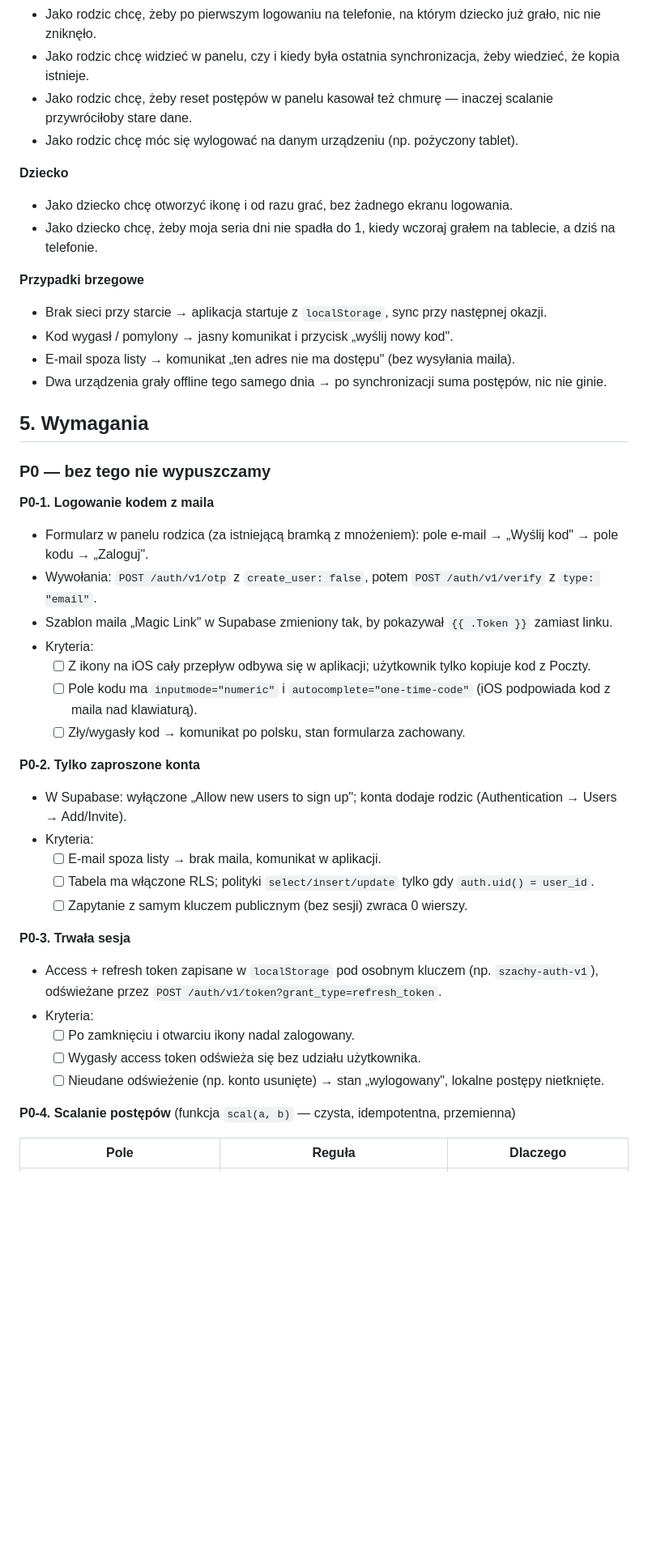
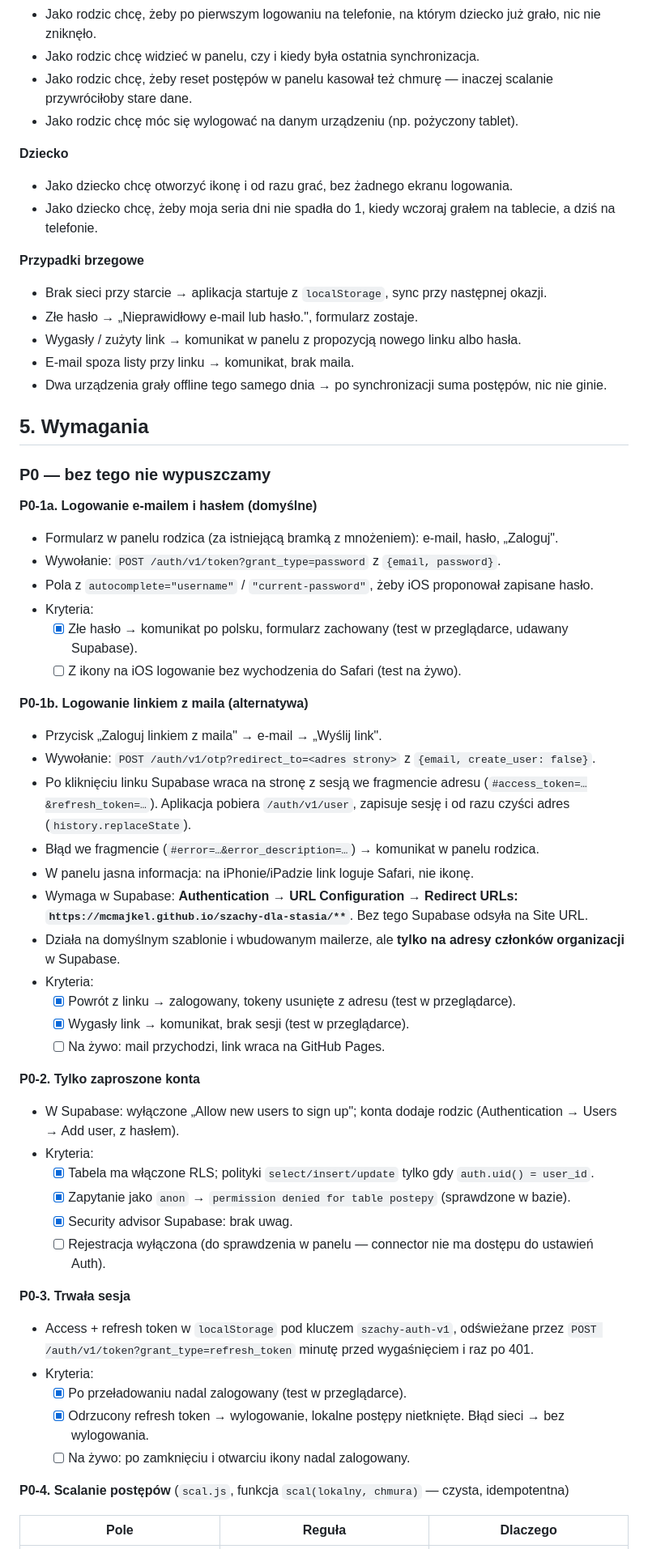
Before and after one commit to mcmajkel/szachy-dla-stasia, a Markdown page: SPEC-LOGOWANIE.md, the part around one of its changes. Shown at 81% size. Drawn GitHub-style; blank space fills up the shorter version.

```diff
--- a/SPEC-LOGOWANIE.md
+++ b/SPEC-LOGOWANIE.md
@@ -46,5 +47,5 @@ Dodatkowe ryzyko: wyczyszczenie danych przeglądarki = utrata całego postępu,
 - Jako rodzic chcę, żeby po pierwszym logowaniu na telefonie, na którym dziecko już grało, nic nie zniknęło.
-- Jako rodzic chcę widzieć w panelu, czy i kiedy była ostatnia synchronizacja, żeby wiedzieć, że kopia istnieje.
+- Jako rodzic chcę widzieć w panelu, czy i kiedy była ostatnia synchronizacja.
 - Jako rodzic chcę, żeby reset postępów w panelu kasował też chmurę — inaczej scalanie przywróciłoby stare dane.
 - Jako rodzic chcę móc się wylogować na danym urządzeniu (np. pożyczony tablet).
 
@@ -54,38 +55,52 @@ Dodatkowe ryzyko: wyczyszczenie danych przeglądarki = utrata całego postępu,
 
 **Przypadki brzegowe**
 - Brak sieci przy starcie → aplikacja startuje z `localStorage`, sync przy następnej okazji.
-- Kod wygasł / pomylony → jasny komunikat i przycisk „wyślij nowy kod".
-- E-mail spoza listy → komunikat „ten adres nie ma dostępu" (bez wysyłania maila).
+- Złe hasło → „Nieprawidłowy e-mail lub hasło.", formularz zostaje.
+- Wygasły / zużyty link → komunikat w panelu z propozycją nowego linku albo hasła.
+- E-mail spoza listy przy linku → komunikat, brak maila.
 - Dwa urządzenia grały offline tego samego dnia → po synchronizacji suma postępów, nic nie ginie.
 
 ## 5. Wymagania
 
 ### P0 — bez tego nie wypuszczamy
 
-**P0-1. Logowanie kodem z maila**
-- Formularz w panelu rodzica (za istniejącą bramką z mnożeniem): pole e-mail → „Wyślij kod" → pole kodu → „Zaloguj".
-- Wywołania: `POST /auth/v1/otp` z `create_user: false`, potem `POST /auth/v1/verify` z `type: "email"`.
-- Szablon maila „Magic Link" w Supabase zmieniony tak, by pokazywał `{{ .Token }}` zamiast linku.
+**P0-1a. Logowanie e-mailem i hasłem (domyślne)**
+- Formularz w panelu rodzica (za istniejącą bramką z mnożeniem): e-mail, hasło, „Zaloguj".
+- Wywołanie: `POST /auth/v1/token?grant_type=password` z `{email, password}`.
+- Pola z `autocomplete="username"` / `"current-password"`, żeby iOS proponował zapisane hasło.
 - Kryteria:
-  - [ ] Z ikony na iOS cały przepływ odbywa się w aplikacji; użytkownik tylko kopiuje kod z Poczty.
-  - [ ] Pole kodu ma `inputmode="numeric"` i `autocomplete="one-time-code"` (iOS podpowiada kod z maila nad klawiaturą).
-  - [ ] Zły/wygasły kod → komunikat po polsku, stan formularza zachowany.
+  - [x] Złe hasło → komunikat po polsku, formularz zachowany (test w przeglądarce, udawany Supabase).
+  - [ ] Z ikony na iOS logowanie bez wychodzenia do Safari (test na żywo).
+
+**P0-1b. Logowanie linkiem z maila (alternatywa)**
+- Przycisk „Zaloguj linkiem z maila" → e-mail → „Wyślij link".
+- Wywołanie: `POST /auth/v1/otp?redirect_to=<adres strony>` z `{email, create_user: false}`.
+- Po kliknięciu linku Supabase wraca na stronę z sesją we fragmencie adresu (`#access_token=…&refresh_token=…`). Aplikacja pobiera `/auth/v1/user`, zapisuje sesję i od razu czyści adres (`history.replaceState`).
+- Błąd we fragmencie (`#error=…&error_description=…`) → komunikat w panelu rodzica.
+- W panelu jasna informacja: na iPhonie/iPadzie link loguje Safari, nie ikonę.
+- Wymaga w Supabase: **Authentication → URL Configuration → Redirect URLs: `https://mcmajkel.github.io/szachy-dla-stasia/**`**. Bez tego Supabase odsyła na Site URL.
+- Działa na domyślnym szablonie i wbudowanym mailerze, ale **tylko na adresy członków organizacji** w Supabase.
+- Kryteria:
+  - [x] Powrót z linku → zalogowany, tokeny usunięte z adresu (test w przeglądarce).
+  - [x] Wygasły link → komunikat, brak sesji (test w przeglądarce).
+  - [ ] Na żywo: mail przychodzi, link wraca na GitHub Pages.
 
 **P0-2. Tylko zaproszone konta**
-- W Supabase: wyłączone „Allow new users to sign up"; konta dodaje rodzic (Authentication → Users → Add/Invite).
+- W Supabase: wyłączone „Allow new users to sign up"; konta dodaje rodzic (Authentication → Users → Add user, z hasłem).
 - Kryteria:
-  - [ ] E-mail spoza listy → brak maila, komunikat w aplikacji.
-  - [ ] Tabela ma włączone RLS; polityki `select/insert/update` tylko gdy `auth.uid() = user_id`.
-  - [ ] Zapytanie z samym kluczem publicznym (bez sesji) zwraca 0 wierszy.
+  - [x] Tabela ma włączone RLS; polityki `select/insert/update` tylko gdy `auth.uid() = user_id`.
+  - [x] Zapytanie jako `anon` → `permission denied for table postepy` (sprawdzone w bazie).
+  - [x] Security advisor Supabase: brak uwag.
+  - [ ] Rejestracja wyłączona (do sprawdzenia w panelu — connector nie ma dostępu do ustawień Auth).
 
 **P0-3. Trwała sesja**
-- Access + refresh token zapisane w `localStorage` pod osobnym kluczem (np. `szachy-auth-v1`), odświeżane przez `POST /auth/v1/token?grant_type=refresh_token`.
+- Access + refresh token w `localStorage` pod kluczem `szachy-auth-v1`, odświeżane przez `POST /auth/v1/token?grant_type=refresh_token` minutę przed wygaśnięciem i raz po 401.
 - Kryteria:
-  - [ ] Po zamknięciu i otwarciu ikony nadal zalogowany.
-  - [ ] Wygasły access token odświeża się bez udziału użytkownika.
-  - [ ] Nieudane odświeżenie (np. konto usunięte) → stan „wylogowany", lokalne postępy nietknięte.
+  - [x] Po przeładowaniu nadal zalogowany (test w przeglądarce).
+  - [x] Odrzucony refresh token → wylogowanie, lokalne postępy nietknięte. Błąd sieci → bez wylogowania.
+  - [ ] Na żywo: po zamknięciu i otwarciu ikony nadal zalogowany.
 
-**P0-4. Scalanie postępów** (funkcja `scal(a, b)` — czysta, idempotentna, przemienna)
+**P0-4. Scalanie postępów** (`scal.js`, funkcja `scal(lokalny, chmura)` — czysta, idempotentna)
 
 | Pole | Reguła | Dlaczego |
 |---|---|---|
```
Also changed, not shown: other parts of SPEC-LOGOWANIE.md (+75 -69 lines).
